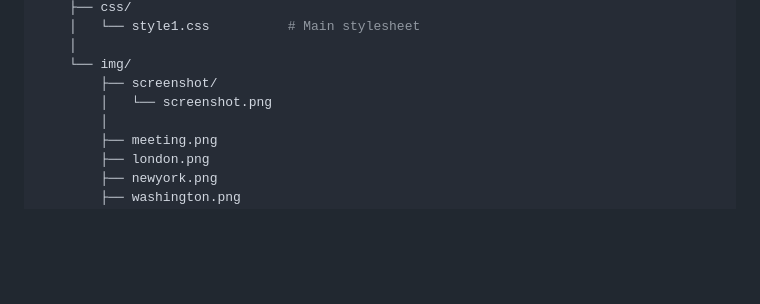
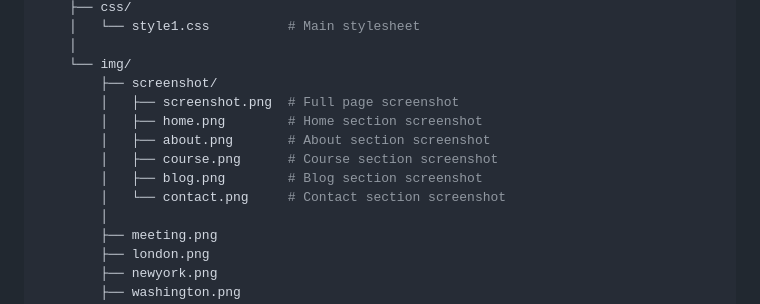
Before and after one commit to Monisha71326/singlewebpage, a Markdown page: README.md, the part around one of its changes. GitHub-like rendering; blank space fills up the shorter version.

```diff
--- a/README.md
+++ b/README.md
@@ -26,7 +38,12 @@ singlewebpage/
     │
     └── img/
         ├── screenshot/
-        │   └── screenshot.png
+        │   ├── screenshot.png  # Full page screenshot
+        │   ├── home.png        # Home section screenshot
+        │   ├── about.png       # About section screenshot
+        │   ├── course.png      # Course section screenshot
+        │   ├── blog.png        # Blog section screenshot
+        │   └── contact.png     # Contact section screenshot
         │
         ├── meeting.png
         ├── london.png
```
Also changed, not shown: other parts of README.md (+12 -0 lines).
